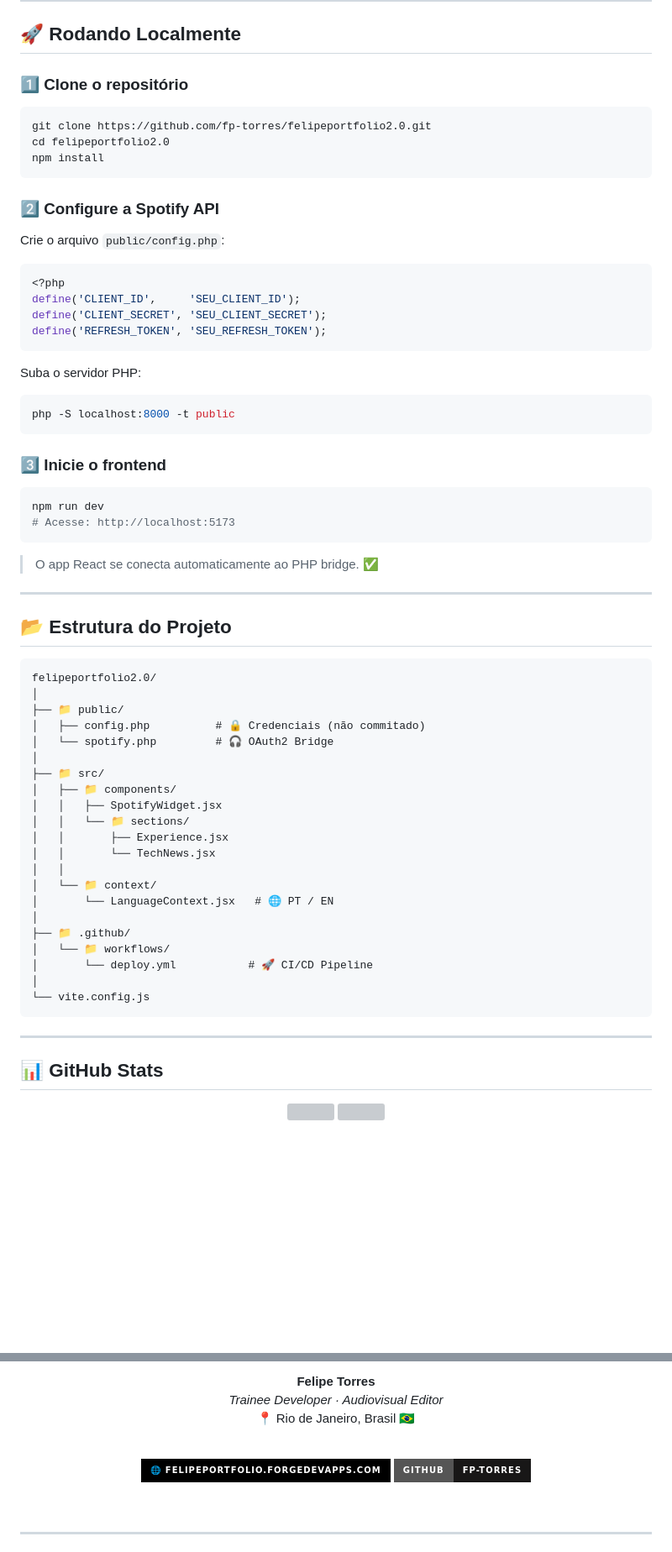
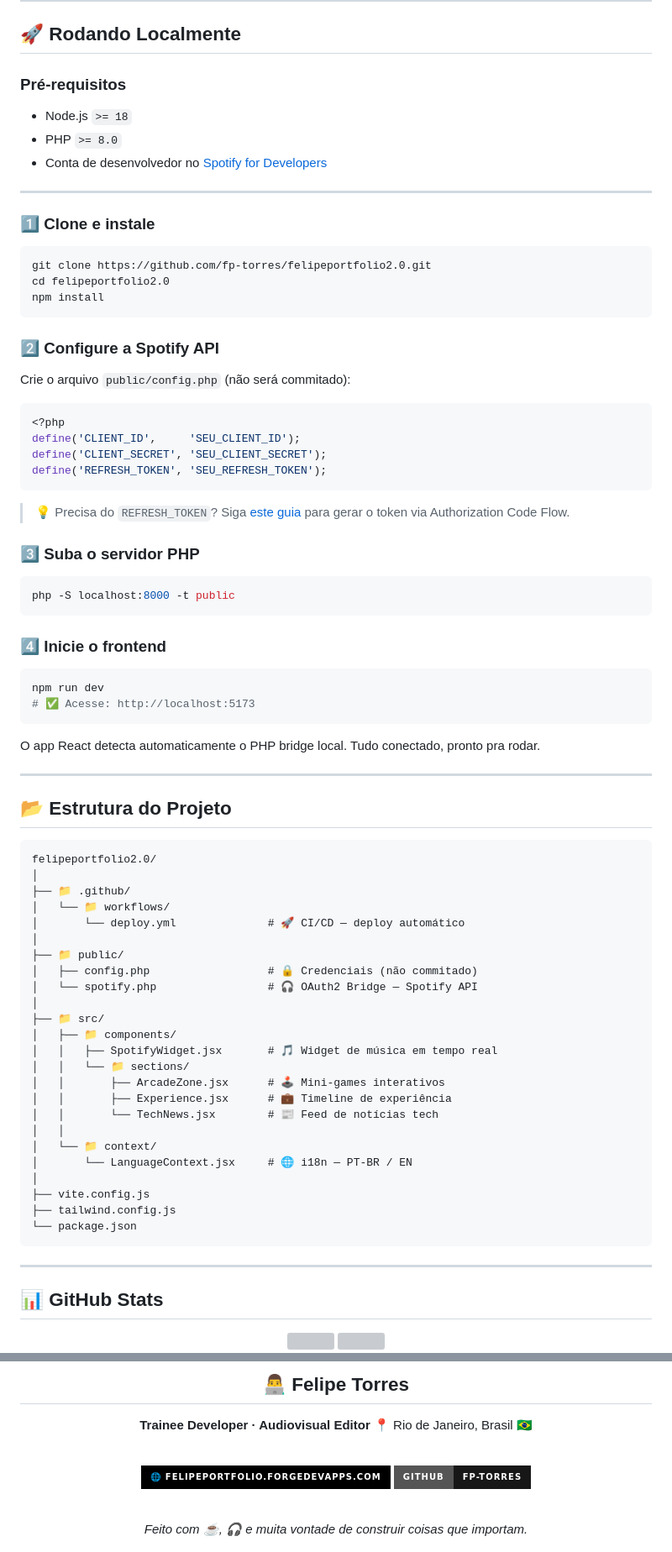
Before and after one commit to fp-torres/felipeportfolio2.0, a Markdown page: README.md, 2 parts joined by grey strips. Shown at 84% size. Rendered like a GitHub page; badges without logos; blank space fills up the shorter version; grey boxes are pictures that could not be loaded.

````diff
--- a/README.md
+++ b/README.md
@@ -192,7 +240,15 @@ jobs:
 
 ## 🚀 Rodando Localmente
 
-### 1️⃣ Clone o repositório
+### Pré-requisitos
+
+- Node.js `>= 18`
+- PHP `>= 8.0`
+- Conta de desenvolvedor no [Spotify for Developers](https://developer.spotify.com/)
+
+---
+
+### 1️⃣ Clone e instale
 
 ```bash
 git clone https://github.com/fp-torres/felipeportfolio2.0.git
@@ -202,7 +258,7 @@ npm install
 
 ### 2️⃣ Configure a Spotify API
 
-Crie o arquivo `public/config.php`:
+Crie o arquivo `public/config.php` (não será commitado):
 
 ```php
 <?php
@@ -211,20 +267,22 @@ define('CLIENT_SECRET', 'SEU_CLIENT_SECRET');
 define('REFRESH_TOKEN', 'SEU_REFRESH_TOKEN');
 ```
 
-Suba o servidor PHP:
+> 💡 Precisa do `REFRESH_TOKEN`? Siga [este guia](https://developer.spotify.com/documentation/web-api/tutorials/code-flow) para gerar o token via Authorization Code Flow.
+
+### 3️⃣ Suba o servidor PHP
 
 ```bash
 php -S localhost:8000 -t public
 ```
 
-### 3️⃣ Inicie o frontend
+### 4️⃣ Inicie o frontend
 
 ```bash
 npm run dev
-# Acesse: http://localhost:5173
+# ✅ Acesse: http://localhost:5173
 ```
 
-> O app React se conecta automaticamente ao PHP bridge. ✅
+O app React detecta automaticamente o PHP bridge local. Tudo conectado, pronto pra rodar.
 
 ---
 
@@ -233,25 +291,28 @@ npm run dev
 ```
 felipeportfolio2.0/
 │
+├── 📁 .github/
+│   └── 📁 workflows/
+│       └── deploy.yml              # 🚀 CI/CD — deploy automático
+│
 ├── 📁 public/
-│   ├── config.php          # 🔒 Credenciais (não commitado)
-│   └── spotify.php         # 🎧 OAuth2 Bridge
+│   ├── config.php                  # 🔒 Credenciais (não commitado)
+│   └── spotify.php                 # 🎧 OAuth2 Bridge — Spotify API
 │
 ├── 📁 src/
 │   ├── 📁 components/
-│   │   ├── SpotifyWidget.jsx
+│   │   ├── SpotifyWidget.jsx       # 🎵 Widget de música em tempo real
 │   │   └── 📁 sections/
-│   │       ├── Experience.jsx
-│   │       └── TechNews.jsx
+│   │       ├── ArcadeZone.jsx      # 🕹️ Mini-games interativos
+│   │       ├── Experience.jsx      # 💼 Timeline de experiência
+│   │       └── TechNews.jsx        # 📰 Feed de notícias tech
 │   │
 │   └── 📁 context/
-│       └── LanguageContext.jsx   # 🌐 PT / EN
+│       └── LanguageContext.jsx     # 🌐 i18n — PT-BR / EN
 │
-├── 📁 .github/
-│   └── 📁 workflows/
-│       └── deploy.yml           # 🚀 CI/CD Pipeline
-│
-└── vite.config.js
+├── vite.config.js
+├── tailwind.config.js
+└── package.json
 ```
 
 ---
@@ -289,6 +369,7 @@ felipeportfolio2.0/
 
-**Felipe Torres**
-*Trainee Developer · Audiovisual Editor*
+## 👨‍💻 Felipe Torres
+
+**Trainee Developer · Audiovisual Editor**
 📍 Rio de Janeiro, Brasil 🇧🇷
 
 <br/>
@@ -298,5 +379,5 @@ felipeportfolio2.0/
 
 <br/>
 
----
+*Feito com ☕, 🎧 e muita vontade de construir coisas que importam.*
 
````
Also changed, not shown: other parts of README.md (+158 -88 lines).
